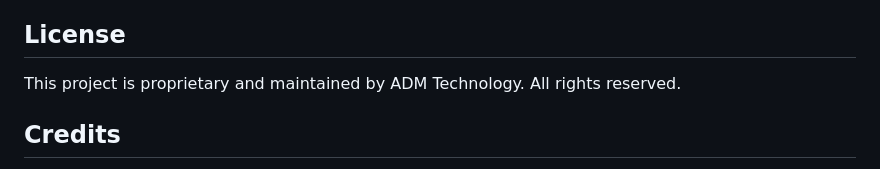
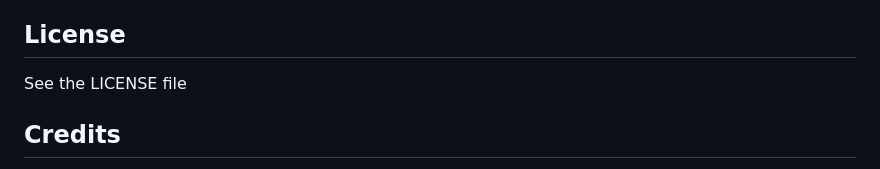
Before and after one commit to smaefr/barnwell-website, a Markdown page: README.md, the part around the change. Rendered like a GitHub page.

Commit message:
Update README.md
update license

```diff
--- a/README.md
+++ b/README.md
@@ -116,7 +116,7 @@ The blog functionality uses a custom API endpoint:
 
 ## License
 
-This project is proprietary and maintained by ADM Technology. All rights reserved.
+See the LICENSE file
 
 ## Credits
 
```
